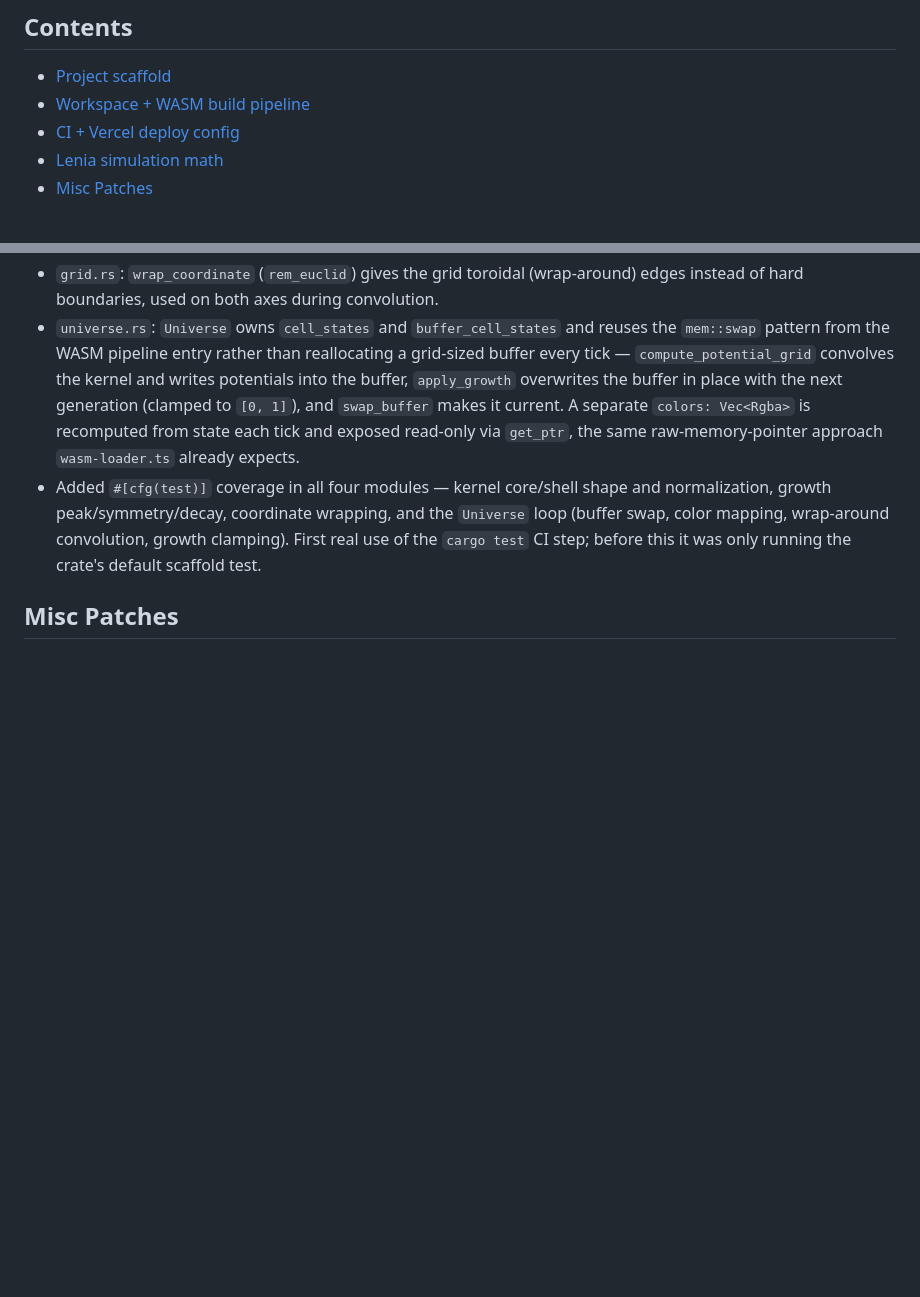
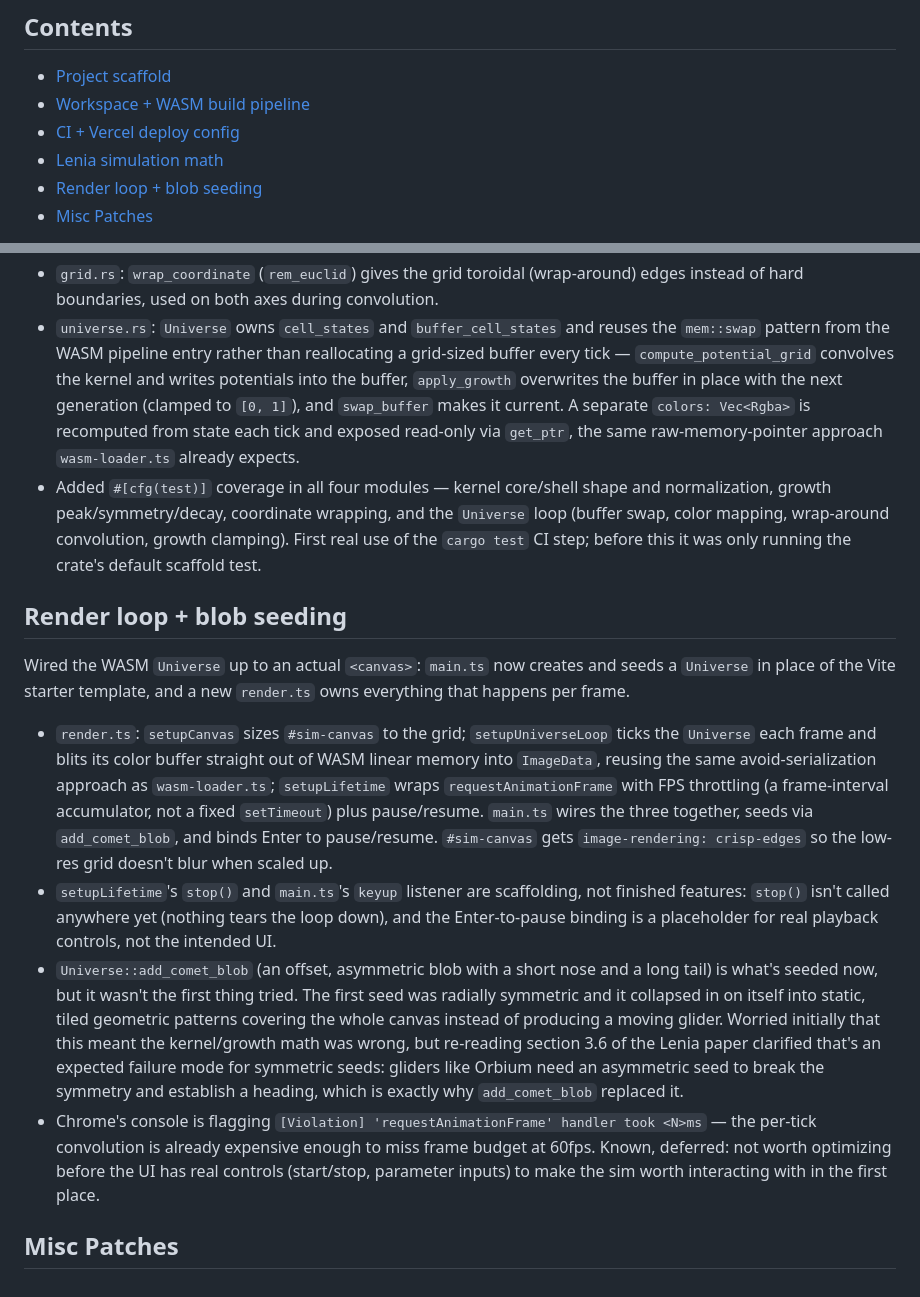
Before and after one commit to YangRCabrera/petri, a Markdown page: DEVLOG.md, 2 parts joined by grey strips. GitHub-like rendering; blank space fills up the shorter version.

Commit message:
docs: update DEVLOG for render

```diff
--- a/DEVLOG.md
+++ b/DEVLOG.md
@@ -26,6 +26,7 @@ what keeps this navigable once it's more than a handful of entries.
 - [Workspace + WASM build pipeline](#workspace--wasm-build-pipeline)
 - [CI + Vercel deploy config](#ci--vercel-deploy-config)
 - [Lenia simulation math](#lenia-simulation-math)
+- [Render loop + blob seeding](#render-loop--blob-seeding)
 - [Misc Patches](#misc-patches)
 
 > **AI usage note:** every step across the three sections below happened
@@ -170,6 +171,42 @@ Unlike the three sections above, the math here wasn't CC's to design. Every func
   `cargo test` CI step; before this it was only running the crate's
   default scaffold test.
 
+## Render loop + blob seeding
+
+Wired the WASM `Universe` up to an actual `<canvas>`: `main.ts` now
+creates and seeds a `Universe` in place of the Vite starter template,
+and a new `render.ts` owns everything that happens per frame.
+
+- `render.ts`: `setupCanvas` sizes `#sim-canvas` to the grid;
+  `setupUniverseLoop` ticks the `Universe` each frame and blits its
+  color buffer straight out of WASM linear memory into `ImageData`,
+  reusing the same avoid-serialization approach as `wasm-loader.ts`;
+  `setupLifetime` wraps `requestAnimationFrame` with FPS throttling (a
+  frame-interval accumulator, not a fixed `setTimeout`) plus
+  pause/resume. `main.ts` wires the three together, seeds via
+  `add_comet_blob`, and binds Enter to pause/resume. `#sim-canvas` gets
+  `image-rendering: crisp-edges` so the low-res grid doesn't blur when
+  scaled up.
+- `setupLifetime`'s `stop()` and `main.ts`'s `keyup` listener are
+  scaffolding, not finished features: `stop()` isn't called anywhere
+  yet (nothing tears the loop down), and the Enter-to-pause binding is
+  a placeholder for real playback controls, not the intended UI.
+- `Universe::add_comet_blob` (an offset, asymmetric blob with a short
+  nose and a long tail) is what's seeded now, but it wasn't the first
+  thing tried. The first seed was radially symmetric and it collapsed
+  in on itself into static, tiled geometric patterns covering the
+  whole canvas instead of producing a moving glider. Worried
+  initially that this meant the kernel/growth math was wrong,
+  but re-reading section 3.6 of the Lenia paper clarified that's an
+  expected failure mode for symmetric seeds: gliders like Orbium
+  need an asymmetric seed to break the symmetry and establish a
+  heading, which is exactly why `add_comet_blob` replaced it.
+- Chrome's console is flagging `[Violation] 'requestAnimationFrame'
+handler took <N>ms` — the per-tick convolution is already expensive
+  enough to miss frame budget at 60fps. Known, deferred: not worth
+  optimizing before the UI has real controls (start/stop, parameter
+  inputs) to make the sim worth interacting with in the first place.
+
 ## Misc Patches
 
 <!-- One line each, newest first: small, cosmetic, no-schema-change
```
